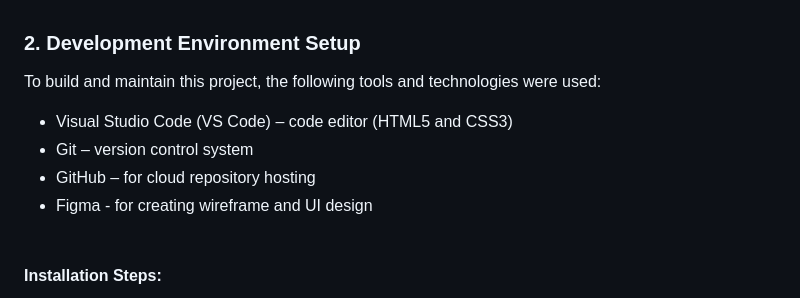
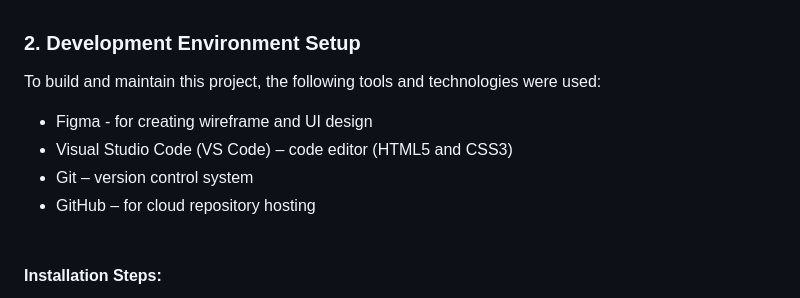
Before and after one commit to raiaashish101/raiaashish, a Markdown page: README.md, the part around the change. GitHub-like rendering.

```diff
--- a/README.md
+++ b/README.md
@@ -6,10 +6,10 @@ This project is a simple HTML and CSS-based portfolio website hosted in a GitHub
 
 ### 2. Development Environment Setup
 To build and maintain this project, the following tools and technologies were used:
+- Figma - for creating wireframe and UI design
 - Visual Studio Code (VS Code) – code editor (HTML5 and CSS3)
 - Git – version control system
 - GitHub – for cloud repository hosting
-- Figma - for creating wireframe and UI design
 <br><br>
 
 #### Installation Steps:
```
